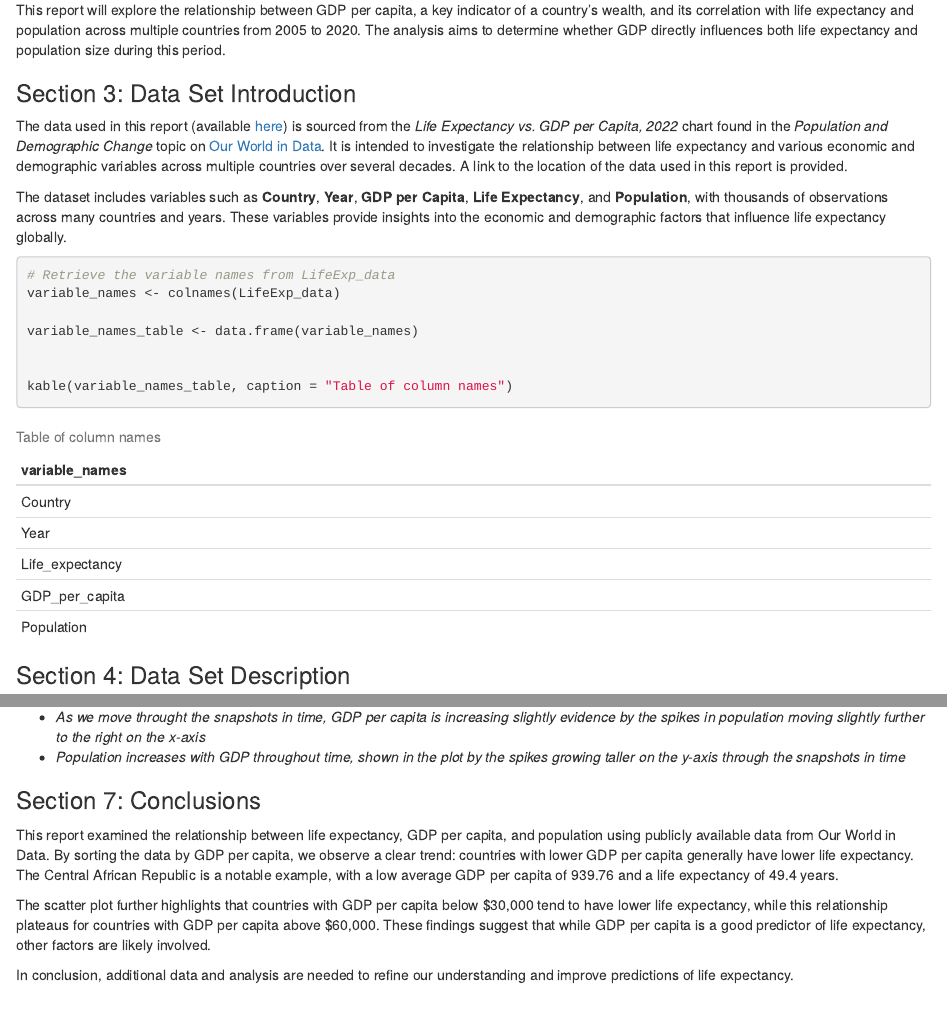
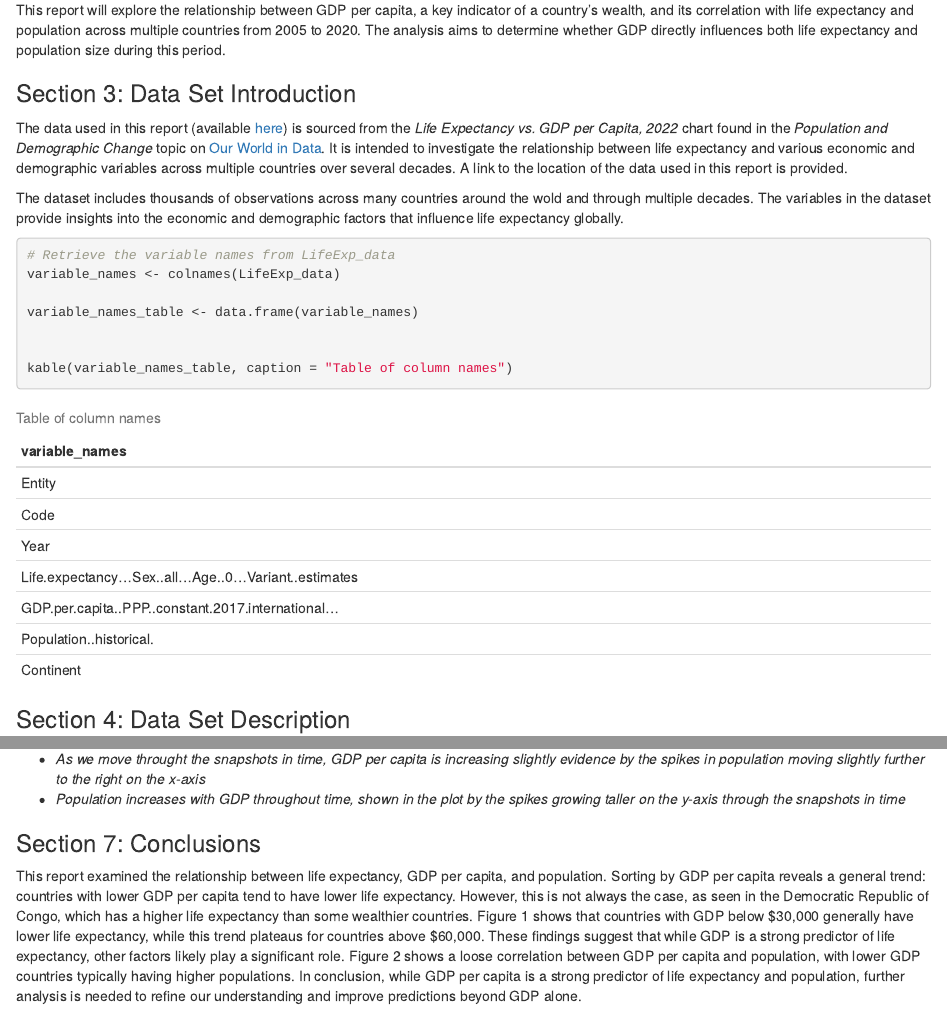
Before and after one commit to DevBaileyD/Assessment_1, an R Markdown document (Assessment_1.Rmd): the page in a window 1100 px wide, from 810 px down before the commit and from 290 px down after it, so that both start at the same text, and a second part further down, joined at a grey line. Rendered offline with R 4.5, knitr and Pandoc, with nearby package versions.

Commit message:
Updating main branch: Final commit with completed Assessment_1

````diff
--- a/Assessment_1.Rmd
+++ b/Assessment_1.Rmd
@@ -22,3 +26,27 @@ LifeExp_data <- read.csv("data/life-expectancy-un-vs-gdp-per-capita-wb.csv")
+This report will explore the relationship between GDP per capita, a key indicator of a country's wealth, and its correlation with life expectancy and population across multiple countries from 2005 to 2020. The analysis aims to determine whether GDP directly influences both life expectancy and population size during this period.
+
+
+### Section 3: Data Set Introduction
+
+The data used in this report (available [here](https://ourworldindata.org/life-expectancy)) is sourced from the _Life Expectancy vs. GDP per Capita, 2022_ chart found in the _Population and Demographic Change_ topic on [Our World in Data](https://ourworldindata.org/). It is intended to investigate the relationship between life expectancy and various economic and demographic variables across multiple countries over several decades. A link to the location of the data used in this report is provided.
+
+The dataset includes thousands of observations across many countries around the wold and through multiple decades. The variables in the dataset provide insights into the economic and demographic factors that influence life expectancy globally.
+
+```{r variables}
+
+# Retrieve the variable names from LifeExp_data
+variable_names <- colnames(LifeExp_data)
+
+variable_names_table <- data.frame(variable_names)
+
+
+kable(variable_names_table, caption = "Table of column names")
+```
+
+
+### Section 4: Data Set Description
+
+```{r data wrangling, eval = TRUE, echo = TRUE}
 # Data cleanup and wrangling to ensure data fits correct specifications for assessment 1
 LifeExp_data <- LifeExp_data %>%
   # rename columns to simplify
@@ -44,29 +72,5 @@ glimpse(LifeExp_data)
 
-This report will explore the relationship between GDP per capita, a key indicator of a country's wealth, and its correlation with life expectancy and population across multiple countries from 2005 to 2020. The analysis aims to determine whether GDP directly influences both life expectancy and population size during this period.
-
-
-### Section 3: Data Set Introduction
-
-The data used in this report (available [here](https://ourworldindata.org/life-expectancy)) is sourced from the _Life Expectancy vs. GDP per Capita, 2022_ chart found in the _Population and Demographic Change_ topic on [Our World in Data](https://ourworldindata.org/). It is intended to investigate the relationship between life expectancy and various economic and demographic variables across multiple countries over several decades. A link to the location of the data used in this report is provided.
-
-The dataset includes variables such as **Country**, **Year**, **GDP per Capita**, **Life Expectancy**, and **Population**, with thousands of observations across many countries and years. These variables provide insights into the economic and demographic factors that influence life expectancy globally.
-
-```{r variables}
-
-# Retrieve the variable names from LifeExp_data
-variable_names <- colnames(LifeExp_data)
-
-variable_names_table <- data.frame(variable_names)
-
-
-kable(variable_names_table, caption = "Table of column names")
-```
-
-
-### Section 4: Data Set Description
-
-
-The data set has undergone data wrangling and cleanup to ensure that it fits within the desired assessment specifications. The main transformations include selecting only the 5 columns/variables (**Country**, **Year**, **GDP per Capita**, **Life Expectancy**, and **Population**), removing missing values and filtering the Years variables for years 2005, 2010, 2015 & 2020. Following these transformations, the dataset is ready for analysis and contains `r nrow(LifeExp_data)` observatinos and `r ncol(LifeExp_data)` variables.
+Following these transformations, the dataset is ready for analysis and contains `r nrow(LifeExp_data)` observatinos and `r ncol(LifeExp_data)` variables.
 
 ```{r figure 1, fig.align= "center", fig.cap="Screenshot of Code", out.height= "70%", out.width= "70%"}
 knitr::include_graphics("Image/Screenshot_code.PNG")
@@ -173,8 +177,4 @@ figure_2
 
 ### Section 7: Conclusions
 
-This report examined the relationship between life expectancy, GDP per capita, and population using publicly available data from Our World in Data. By sorting the data by GDP per capita, we observe a clear trend: countries with lower GDP per capita generally have lower life expectancy. The Central African Republic is a notable example, with a low average GDP per capita of 939.76 and a life expectancy of 49.4 years.
-
-The scatter plot further highlights that countries with GDP per capita below \$30,000 tend to have lower life expectancy, while this relationship plateaus for countries with GDP per capita above \$60,000. These findings suggest that while GDP per capita is a good predictor of life expectancy, other factors are likely involved.
-
-In conclusion, additional data and analysis are needed to refine our understanding and improve predictions of life expectancy.
+This report examined the relationship between life expectancy, GDP per capita, and population. Sorting by GDP per capita reveals a general trend: countries with lower GDP per capita tend to have lower life expectancy. However, this is not always the case, as seen in the Democratic Republic of Congo, which has a higher life expectancy than some wealthier countries. Figure 1 shows that countries with GDP below $30,000 generally have lower life expectancy, while this trend plateaus for countries above $60,000. These findings suggest that while GDP is a strong predictor of life expectancy, other factors likely play a significant role. Figure 2 shows a loose correlation between GDP per capita and population, with lower GDP countries typically having higher populations. In conclusion, while GDP per capita is a strong predictor of life expectancy and population, further analysis is needed to refine our understanding and improve predictions beyond GDP alone.
````
Also changed, not shown: Assessment_1.html, Assessment_1.Rmd (8 more changed lines).
